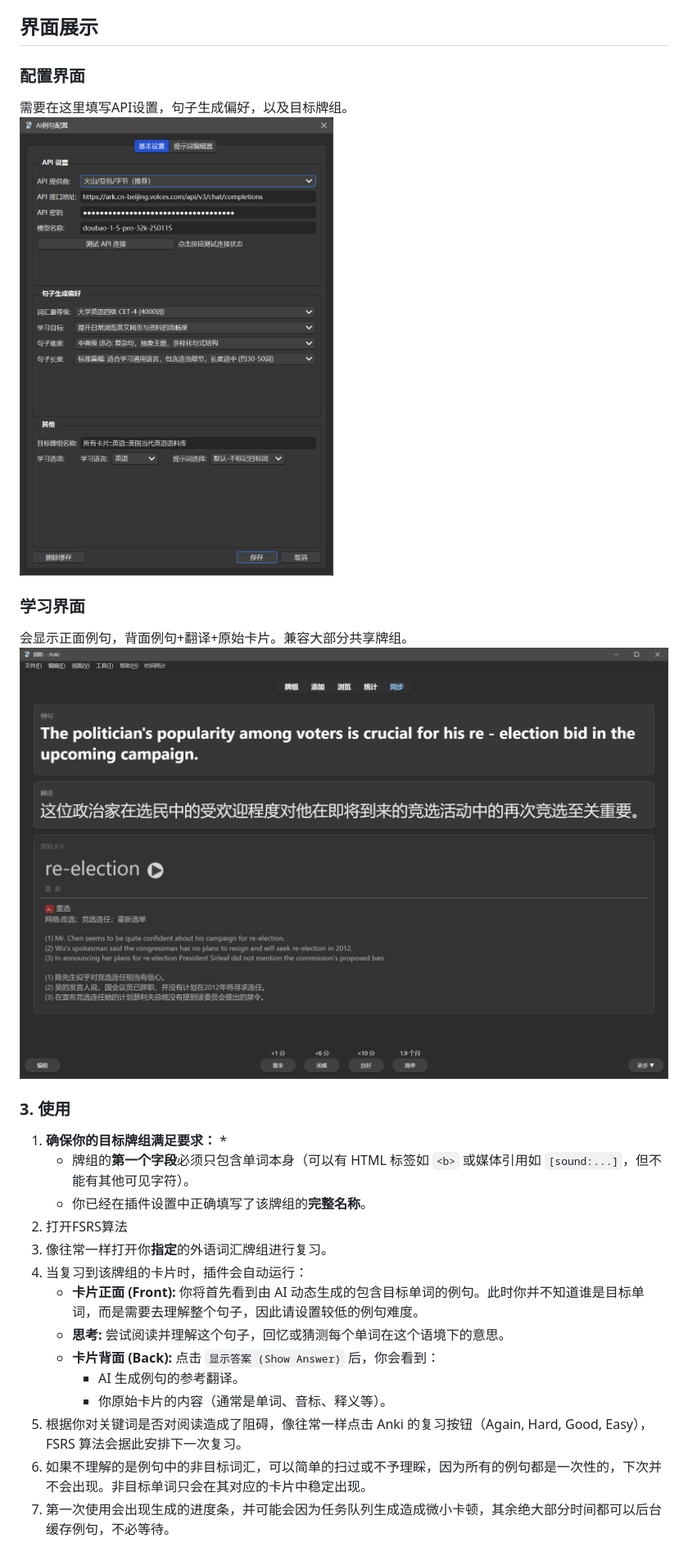
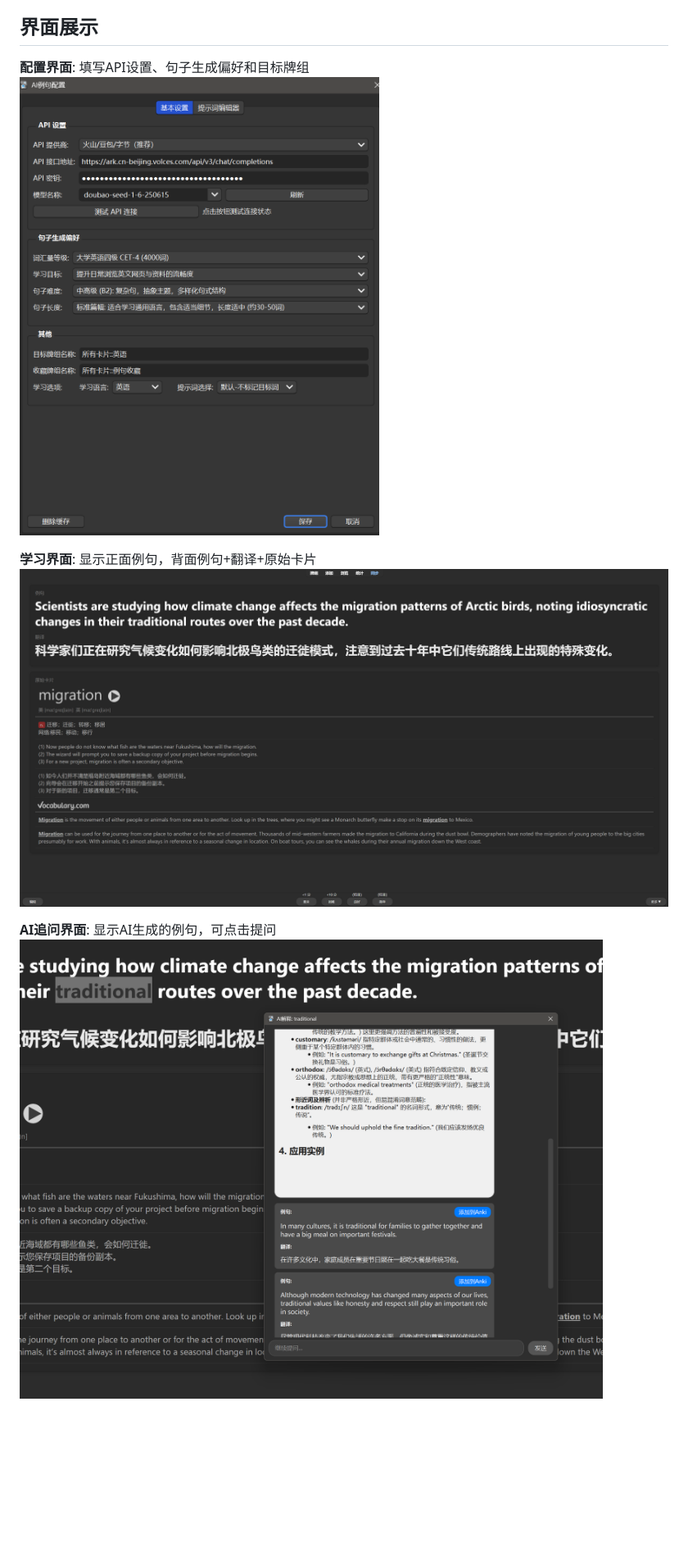
Before and after one commit to socialismbuilder/ContextFlow, a Markdown page: README.md, the part around one of its changes. Shown at 82% size. Rendered like a GitHub page; pictures changed too: picture/image-1.png (added), picture/image-2.png (added), picture/image.png (added); blank space fills up the shorter version.

Commit message:
docs(README): 更新插件说明和使用方法
- 重构 README 内容，优化结构和表述

```diff
--- a/README.md
+++ b/README.md
@@ -57,28 +63,12 @@
 
 ## 界面展示
-### 配置界面
-需要在这里填写API设置，句子生成偏好，以及目标牌组。
-![img.png](picture/img.png)
 
-### 学习界面
-会显示正面例句，背面例句+翻译+原始卡片。兼容大部分共享牌组。
-![img_1.png](picture/img_1.png)
-### 3. 使用
+**配置界面**: 填写API设置、句子生成偏好和目标牌组
+![img.png](picture/image.png)
 
-1.  **确保你的目标牌组满足要求：**
-    *
-    *   牌组的**第一个字段**必须只包含单词本身（可以有 HTML 标签如 `<b>` 或媒体引用如 `[sound:...]`，但不能有其他可见字符）。
-    *   你已经在插件设置中正确填写了该牌组的**完整名称**。
-2.  打开FSRS算法
-3.  像往常一样打开你**指定**的外语词汇牌组进行复习。
-4.  当复习到该牌组的卡片时，插件会自动运行：
-    *   **卡片正面 (Front):** 你将首先看到由 AI 动态生成的包含目标单词的例句。此时你并不知道谁是目标单词，而是需要去理解整个句子，因此请设置较低的例句难度。
-    *   **思考:** 尝试阅读并理解这个句子，回忆或猜测每个单词在这个语境下的意思。
-    *   **卡片背面 (Back):** 点击 `显示答案 (Show Answer)` 后，你会看到：
-        *   AI 生成例句的参考翻译。
-        *   你原始卡片的内容（通常是单词、音标、释义等）。
-4.  根据你对关键词是否对阅读造成了阻碍，像往常一样点击 Anki 的复习按钮（Again, Hard, Good, Easy），FSRS 算法会据此安排下一次复习。
-5.  如果不理解的是例句中的非目标词汇，可以简单的扫过或不予理睬，因为所有的例句都是一次性的，下次并不会出现。非目标单词只会在其对应的卡片中稳定出现。
-6.  第一次使用会出现生成的进度条，并可能会因为任务队列生成造成微小卡顿，其余绝大部分时间都可以后台缓存例句，不必等待。
+**学习界面**: 显示正面例句，背面例句+翻译+原始卡片
+![alt text](picture/image-2.png)
 
+**AI追问界面**: 显示AI生成的例句，可点击提问
+![alt text](picture/image-1.png)
 
```
Also changed, not shown: other parts of README.md (+63 -73 lines), 2 other files.
